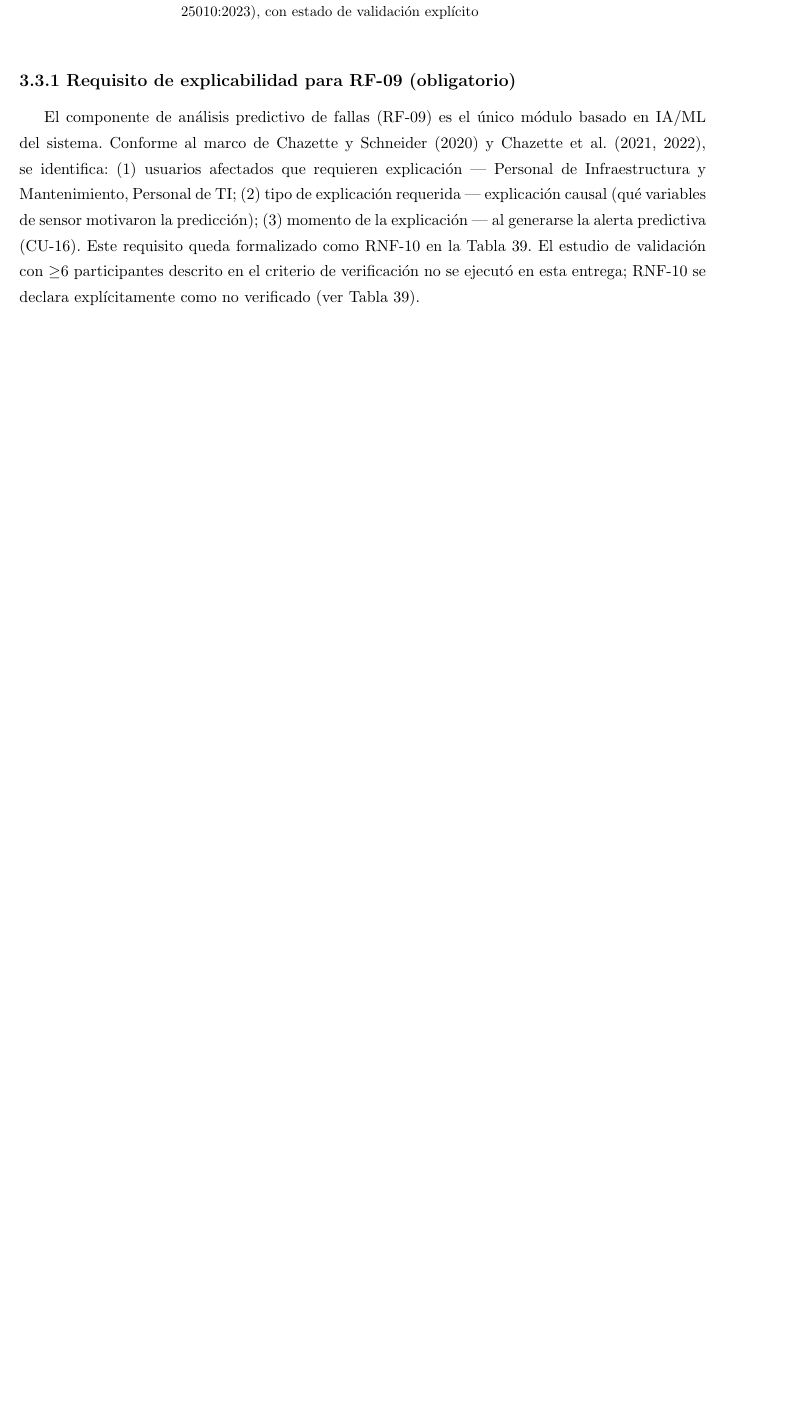
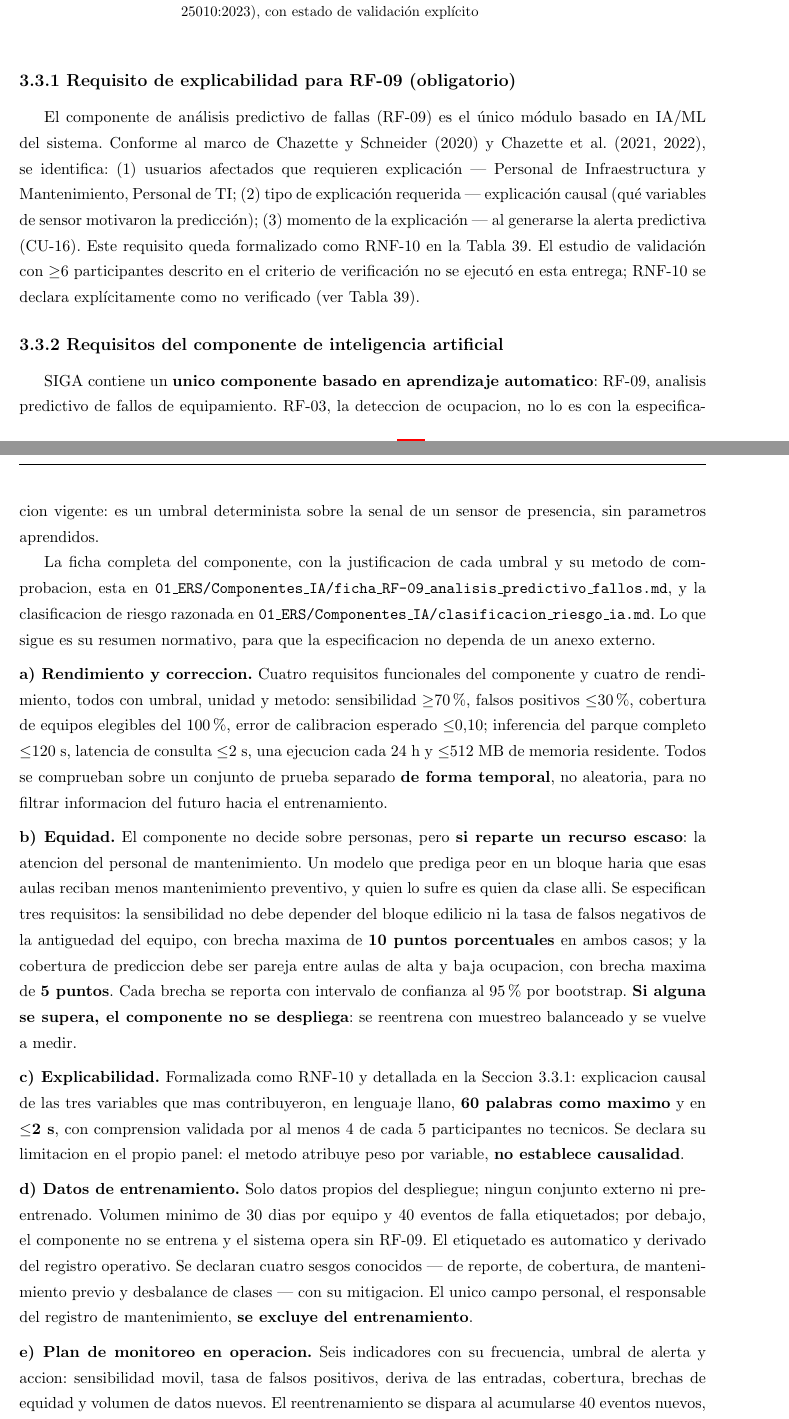
Before and after one commit to gsanchezc6-beep/SIGA_FGMMN_ISR401_AVANCE_2B, a LaTeX document (01_ERS/ERS_SRS_2B_v2.0.tex, which reads 01_ERS/secciones_generadas.tex): part of page 48 of 121 before the commit and two parts of pages 48 and 49 of 123 after it, the two joined at a grey line, cut so that both start at the same text, the shorter picture padded with empty space. Compiled offline with pdfLaTeX.

Commit message:
docs(ers): incorpora los requisitos del componente de IA a la especificacion
La revision docente marco G11 como incumplido por cero menciones de equidad,
sin plan de monitoreo y sin clasificacion de riesgo. Los tres existian desde
el commit 36cd4f3, pero solo dentro de 01_ERS/Componentes_IA/, y la
especificacion no los recogia ni apuntaba a esa carpeta: un barrido sobre el
ERS no encontraba nada.

La nueva subseccion 3.3.2 lleva al documento el resumen normativo del unico
componente de aprendizaje automatico del sistema: rendimiento y correccion
con sus ocho umbrales, los tres requisitos de equidad con su brecha maxima y
la regla de no despliegue, la explicabilidad, la especificacion de los datos
de entrenamiento con sus cuatro sesgos declarados, el plan de monitoreo con
seis indicadores y su criterio de reentrenamiento, y la clasificacion de
riesgo minimo bajo el Reglamento (UE) 2024/1689 con su base legal. El cruce
de RNF contra la evidencia de campo pasa a 3.3.3.

```diff
--- a/01_ERS/secciones_generadas.tex
+++ b/01_ERS/secciones_generadas.tex
@@ -915,6 +915,60 @@ RNF-16 & Disponibilidad en modo degradado sin conectividad: el sistema debe noti
 El componente de análisis predictivo de fallas (RF-09) es el único módulo basado en IA/ML del sistema. Conforme al marco de Chazette y Schneider (2020) y Chazette et al. (2021, 2022), se identifica: (1) usuarios afectados que requieren explicación --- Personal de Infraestructura y Mantenimiento, Personal de TI; (2) tipo de explicación requerida --- explicación causal (qué variables de sensor motivaron la predicción); (3) momento de la explicación --- al generarse la alerta predictiva (CU-16). Este requisito queda formalizado como RNF-10 en la Tabla 39. El estudio de validación con $\geq$6 participantes descrito en el criterio de verificación no se ejecutó en esta entrega; RNF-10 se declara explícitamente como no verificado (ver Tabla 39).
 
 
-\subsubsection*{3.3.2 Método del cruce de RNF-07 a RNF-16 contra la evidencia de campo}
-
-\addcontentsline{toc}{subsubsection}{3.3.2 Método del cruce de RNF-07 a RNF-16 contra la evidencia de campo}
+\subsubsection*{3.3.2 Requisitos del componente de inteligencia artificial}
+
+\addcontentsline{toc}{subsubsection}{3.3.2 Requisitos del componente de inteligencia artificial}
+
+SIGA contiene un \textbf{unico componente basado en aprendizaje automatico}: RF-09,
+analisis predictivo de fallos de equipamiento. RF-03, la deteccion de ocupacion, no lo es
+con la especificacion vigente: es un umbral determinista sobre la senal de un sensor de
+presencia, sin parametros aprendidos.
+
+La ficha completa del componente, con la justificacion de cada umbral y su metodo de
+comprobacion, esta en \texttt{01\_ERS/Componentes\_IA/ficha\_RF-09\_analisis\_predictivo\_fallos.md},
+y la clasificacion de riesgo razonada en
+\texttt{01\_ERS/Componentes\_IA/clasificacion\_riesgo\_ia.md}. Lo que sigue es su resumen
+normativo, para que la especificacion no dependa de un anexo externo.
+
+\medskip
+\noindent\textbf{a) Rendimiento y correccion.} Cuatro requisitos funcionales del
+componente y cuatro de rendimiento, todos con umbral, unidad y metodo: sensibilidad
+$\geq$70 \%, falsos positivos $\leq$30 \%, cobertura de equipos elegibles del 100 \%,
+error de calibracion esperado $\leq$0,10; inferencia del parque completo $\leq$120 s,
+latencia de consulta $\leq$2 s, una ejecucion cada 24 h y $\leq$512 MB de memoria
+residente. Todos se comprueban sobre un conjunto de prueba separado \textbf{de forma
+temporal}, no aleatoria, para no filtrar informacion del futuro hacia el entrenamiento.
+
+\medskip
+\noindent\textbf{b) Equidad.} El componente no decide sobre personas, pero \textbf{si
+reparte un recurso escaso}: la atencion del personal de mantenimiento. Un modelo que
+prediga peor en un bloque haria que esas aulas reciban menos mantenimiento preventivo, y
+quien lo sufre es quien da clase alli. Se especifican tres requisitos: la sensibilidad no
+debe depender del bloque edilicio ni la tasa de falsos negativos de la antiguedad del
+equipo, con brecha maxima de \textbf{10 puntos porcentuales} en ambos casos; y la
+cobertura de prediccion debe ser pareja entre aulas de alta y baja ocupacion, con brecha
+maxima de \textbf{5 puntos}. Cada brecha se reporta con intervalo de confianza al 95 \%
+por bootstrap. \textbf{Si alguna se supera, el componente no se despliega}: se reentrena
+con muestreo balanceado y se vuelve a medir.
+
+\medskip
+\noindent\textbf{c) Explicabilidad.} Formalizada como RNF-10 y detallada en la
+Seccion 3.3.1: explicacion causal de las tres variables que mas contribuyeron, en lenguaje
+llano, \textbf{60 palabras como maximo} y en \textbf{$\leq$2 s}, con comprension validada
+por al menos 4 de cada 5 participantes no tecnicos. Se declara su limitacion en el propio
+panel: el metodo atribuye peso por variable, \textbf{no establece causalidad}.
+
+\medskip
+\noindent\textbf{d) Datos de entrenamiento.} Solo datos propios del despliegue; ningun
+conjunto externo ni preentrenado. Volumen minimo de 30 dias por equipo y 40 eventos de
+falla etiquetados; por debajo, el componente no se entrena y el sistema opera sin RF-09.
+El etiquetado es automatico y derivado del registro operativo. Se declaran cuatro sesgos
+conocidos --- de reporte, de cobertura, de mantenimiento previo y desbalance de clases ---
+con su mitigacion. El unico campo personal, el responsable del registro de mantenimiento,
+\textbf{se excluye del entrenamiento}.
+
+\medskip
+\noindent\textbf{e) Plan de monitoreo en operacion.} Seis indicadores con su frecuencia,
+umbral de alerta y accion: sensibilidad movil, tasa de falsos positivos, deriva de las
+entradas, cobertura, brechas de equidad y volumen de datos nuevos. El reentrenamiento se
+dispara al acumularse 40 eventos nuevos, al caer la sensibilidad por debajo del 60 \%, al
```
Also changed, not shown: 01_ERS/secciones_generadas.tex (22 more changed lines).
